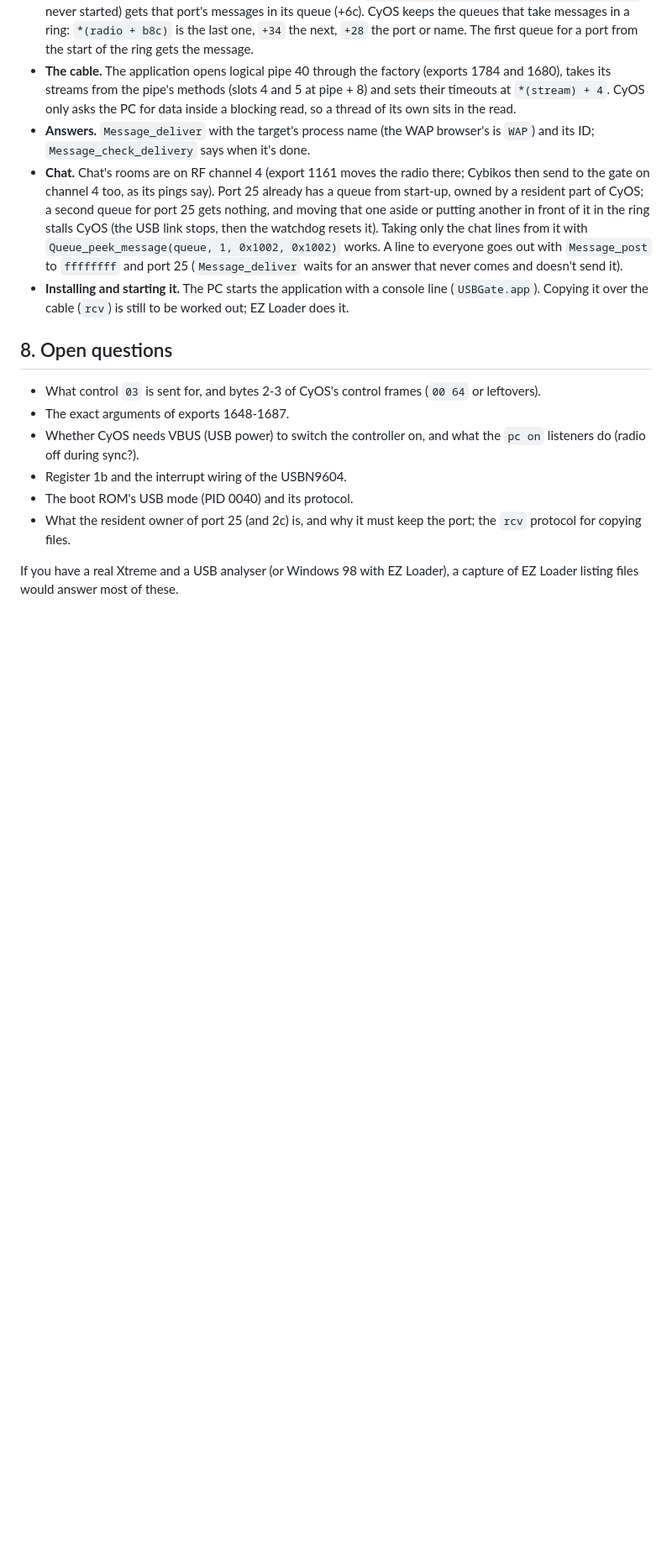
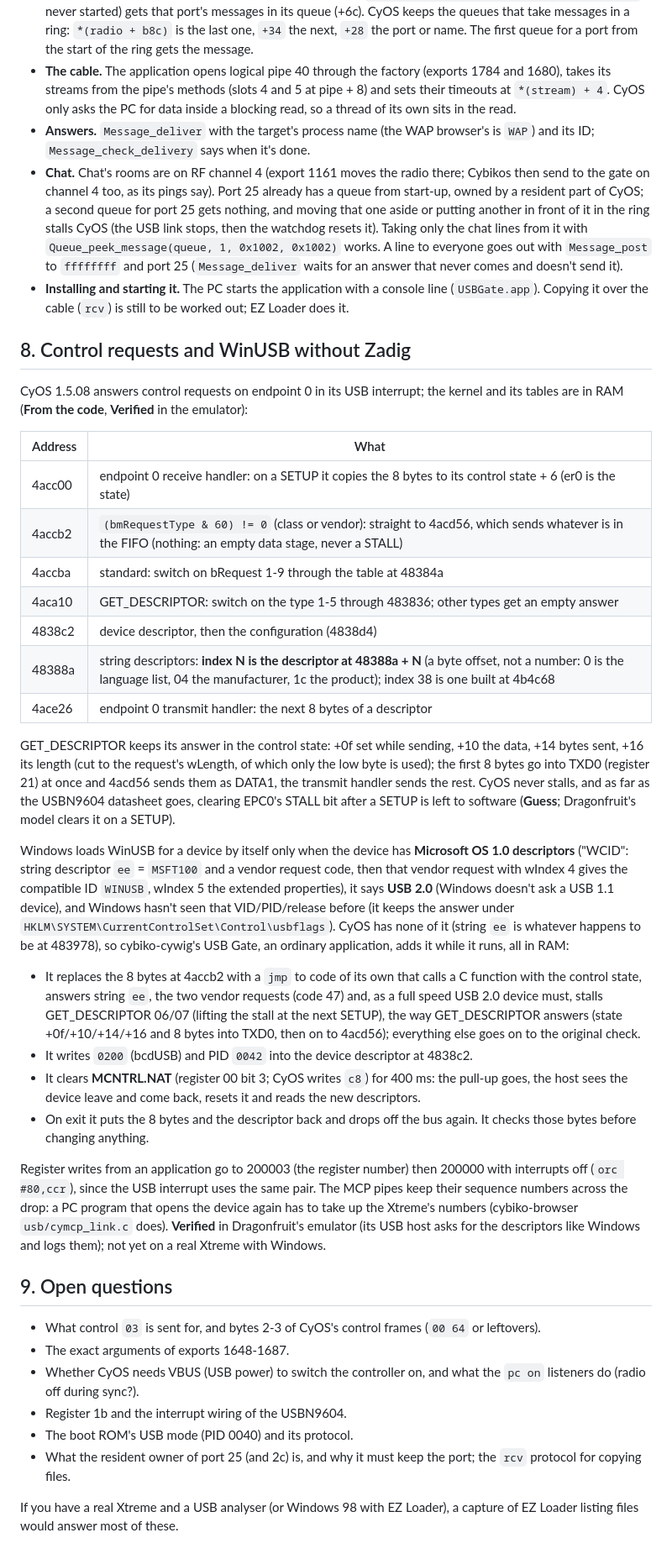
Before and after one commit to SovGVD/cybiko-docs, a Markdown page: usb.md, the part around one of its changes. Shown at 84% size. Rendered like a GitHub page; blank space fills up the shorter version.

Commit message:
usb.md: CyOS's control request handler, and WinUSB without Zadig
Co-Authored-By: Claude Opus 5.5 (1M context) <noreply@anthropic.com>
Claude-Session: https://claude.ai/code/session_01JwZQSr1PTntnf3MR4Cibgp

```diff
--- a/usb.md
+++ b/usb.md
@@ -328,7 +331,63 @@ and chatted through it), not yet on a real cable.
   console line (`USBGate.app`). Copying it over the cable (`rcv`) is still
   to be worked out; EZ Loader does it.
 
-## 8. Open questions
+## 8. Control requests and WinUSB without Zadig
+
+CyOS 1.5.08 answers control requests on endpoint 0 in its USB interrupt;
+the kernel and its tables are in RAM (**From the code**, **Verified** in
+the emulator):
+
+| Address | What |
+| --- | --- |
+| 4acc00 | endpoint 0 receive handler: on a SETUP it copies the 8 bytes to its control state + 6 (er0 is the state) |
+| 4accb2 | `(bmRequestType & 60) != 0` (class or vendor): straight to 4acd56, which sends whatever is in the FIFO (nothing: an empty data stage, never a STALL) |
+| 4accba | standard: switch on bRequest 1-9 through the table at 48384a |
+| 4aca10 | GET_DESCRIPTOR: switch on the type 1-5 through 483836; other types get an empty answer |
+| 4838c2 | device descriptor, then the configuration (4838d4) |
+| 48388a | string descriptors: **index N is the descriptor at 48388a + N** (a byte offset, not a number: 0 is the language list, 04 the manufacturer, 1c the product); index 38 is one built at 4b4c68 |
+| 4ace26 | endpoint 0 transmit handler: the next 8 bytes of a descriptor |
+
+GET_DESCRIPTOR keeps its answer in the control state: +0f set while
+sending, +10 the data, +14 bytes sent, +16 its length (cut to the
+request's wLength, of which only the low byte is used); the first 8 bytes
+go into TXD0 (register 21) at once and 4acd56 sends them as DATA1, the
+transmit handler sends the rest. CyOS never stalls, and as far as the
+USBN9604 datasheet goes, clearing EPC0's STALL bit after a SETUP is left to
+software (**Guess**; Dragonfruit's model clears it on a SETUP).
+
+Windows loads WinUSB for a device by itself only when the device has
+**Microsoft OS 1.0 descriptors** ("WCID": string descriptor `ee` =
+`MSFT100` and a vendor request code, then that vendor request with wIndex
+4 gives the compatible ID `WINUSB`, wIndex 5 the extended properties), it
+says **USB 2.0** (Windows doesn't ask a USB 1.1 device), and Windows
+hasn't seen that VID/PID/release before (it keeps the answer under
+`HKLM\SYSTEM\CurrentControlSet\Control\usbflags`). CyOS has none of it
+(string `ee` is whatever happens to be at 483978), so cybiko-cywig's USB
+Gate, an ordinary application, adds it while it runs, all in RAM:
+
+- It replaces the 8 bytes at 4accb2 with a `jmp` to code of its own that
+  calls a C function with the control state, answers string `ee`, the two
+  vendor requests (code 47) and, as a full speed USB 2.0 device must,
+  stalls GET_DESCRIPTOR 06/07 (lifting the stall at the next SETUP), the
+  way GET_DESCRIPTOR answers (state +0f/+10/+14/+16 and 8 bytes into TXD0,
+  then on to 4acd56); everything else goes on to the original check.
+- It writes `0200` (bcdUSB) and PID `0042` into the device descriptor at
+  4838c2.
+- It clears **MCNTRL.NAT** (register 00 bit 3; CyOS writes `c8`) for
+  400 ms: the pull-up goes, the host sees the device leave and come back,
+  resets it and reads the new descriptors.
+- On exit it puts the 8 bytes and the descriptor back and drops off the
+  bus again. It checks those bytes before changing anything.
+
+Register writes from an application go to 200003 (the register number)
+then 200000 with interrupts off (`orc #80,ccr`), since the USB interrupt
+uses the same pair. The MCP pipes keep their sequence numbers across the
+drop: a PC program that opens the device again has to take up the
+Xtreme's numbers (cybiko-browser `usb/cymcp_link.c` does). **Verified** in
+Dragonfruit's emulator (its USB host asks for the descriptors like Windows
+and logs them); not yet on a real Xtreme with Windows.
+
+## 9. Open questions
 
 - What control `03` is sent for, and bytes 2-3 of CyOS's control frames
   (`00 64` or leftovers).
```
Also changed, not shown: other parts of usb.md (+5 -2 lines).
